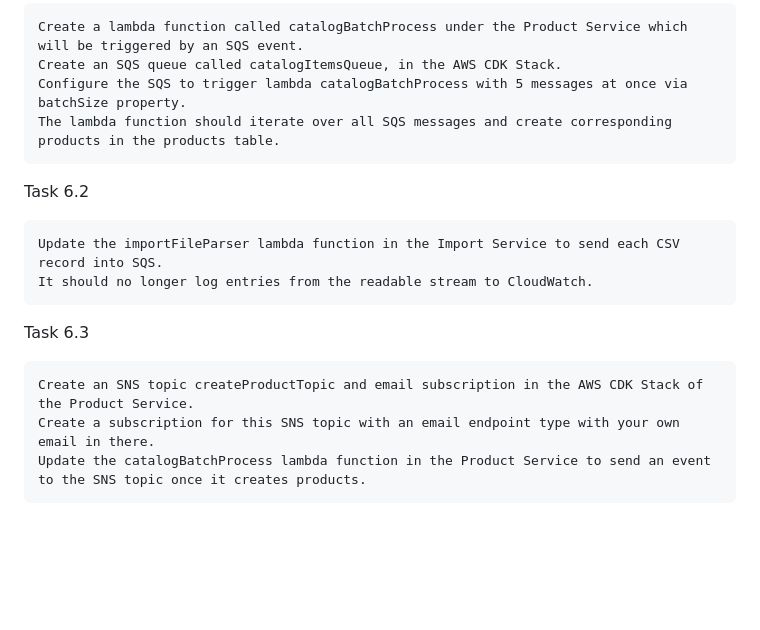
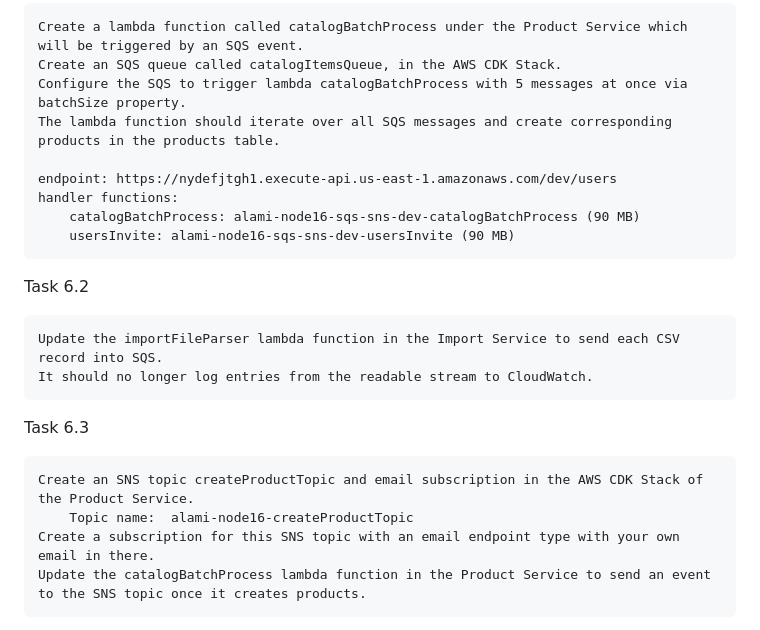
Before and after one commit to alami/aws-cdk-nodejs-back, a Markdown page: README.md, the part around the change. Drawn GitHub-style; blank space fills up the shorter version.

Commit message:
upd Readme

```diff
--- a/README.md
+++ b/README.md
@@ -29,6 +29,11 @@ Task 6.1
     Configure the SQS to trigger lambda catalogBatchProcess with 5 messages at once via batchSize property.
     The lambda function should iterate over all SQS messages and create corresponding products in the products table.
 
+    endpoint: https://nydefjtgh1.execute-api.us-east-1.amazonaws.com/dev/users
+    handler functions:
+        catalogBatchProcess: alami-node16-sqs-sns-dev-catalogBatchProcess (90 MB)
+        usersInvite: alami-node16-sqs-sns-dev-usersInvite (90 MB)
+
 Task 6.2
 
     Update the importFileParser lambda function in the Import Service to send each CSV record into SQS.
@@ -37,6 +42,7 @@ Task 6.2
 Task 6.3
 
     Create an SNS topic createProductTopic and email subscription in the AWS CDK Stack of the Product Service.
+        Topic name:  alami-node16-createProductTopic
     Create a subscription for this SNS topic with an email endpoint type with your own email in there.
     Update the catalogBatchProcess lambda function in the Product Service to send an event to the SNS topic once it creates products.
 
```
